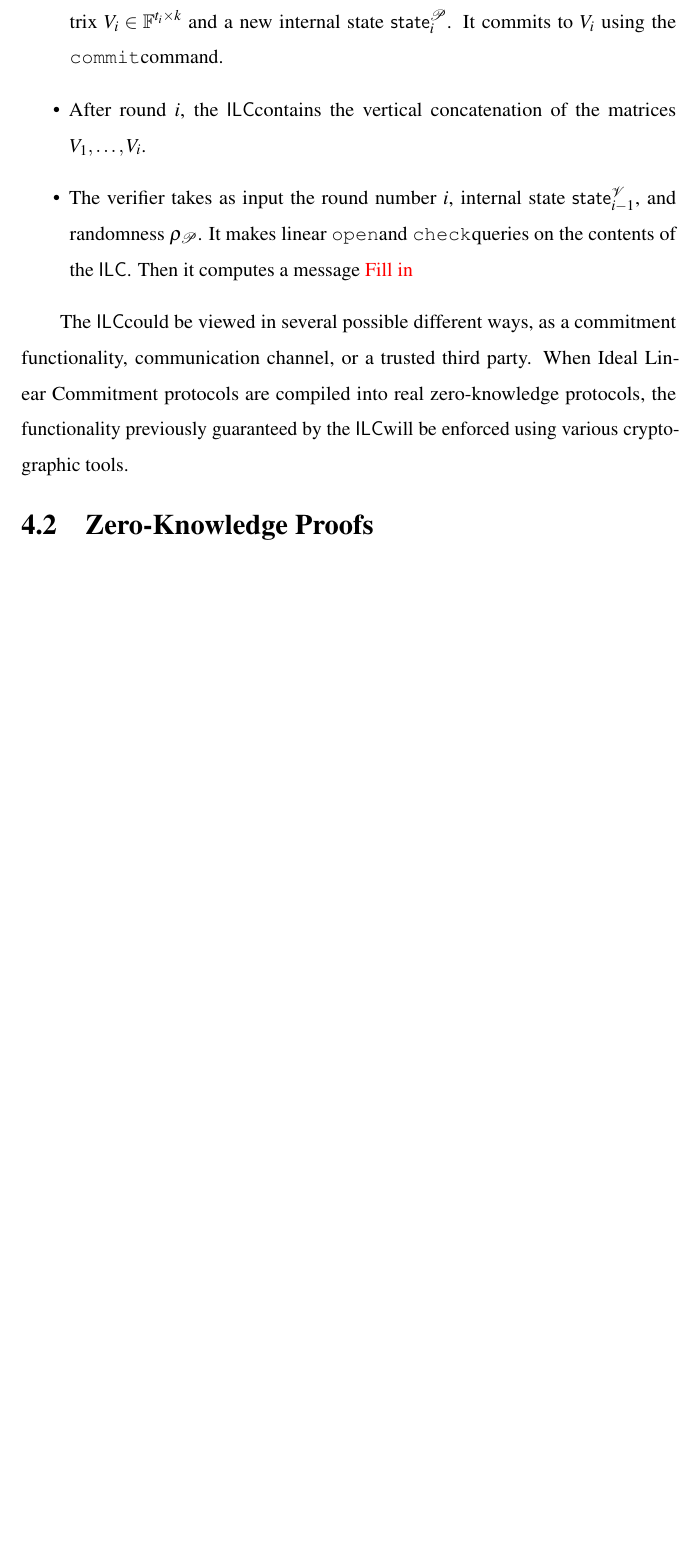
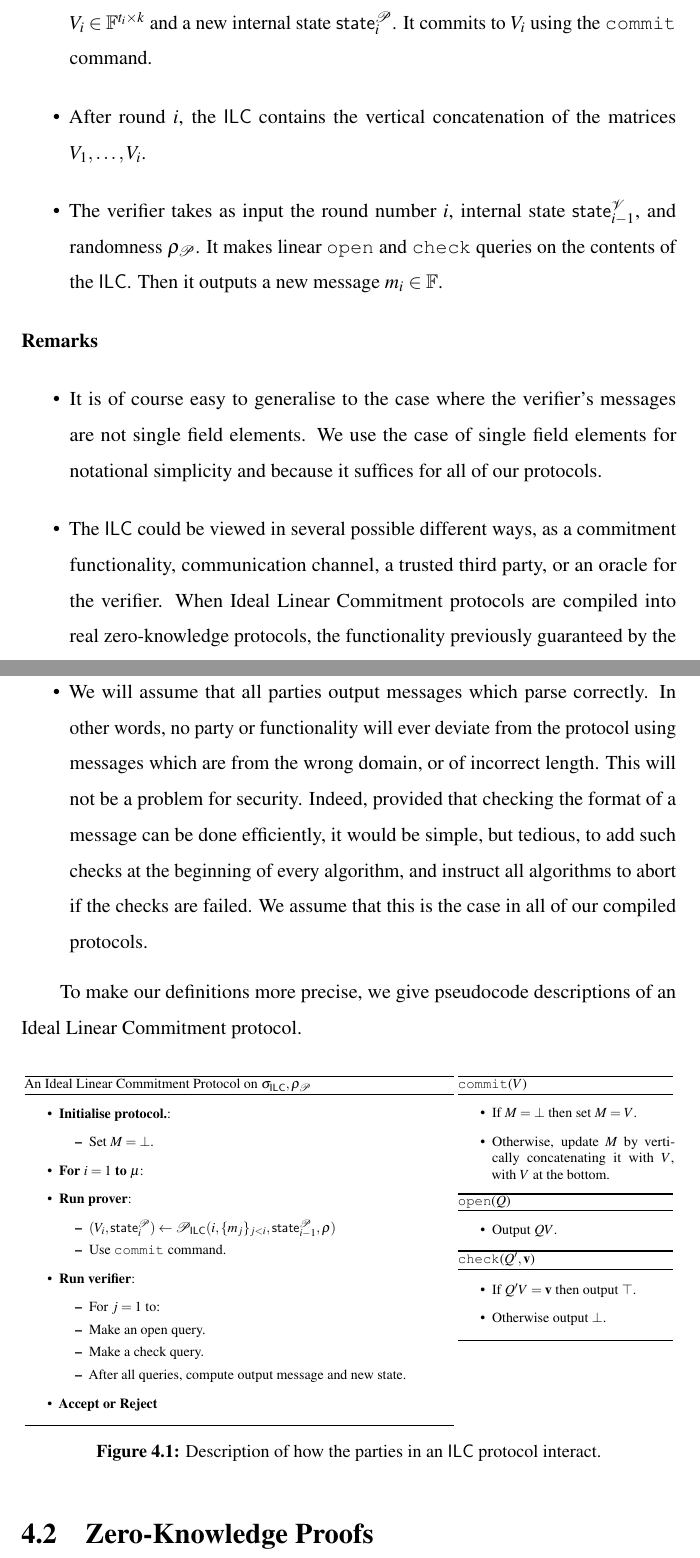
Before and after one commit to jbootle/Thesis, a LaTeX thesis (Main.tex, which reads chapters/4b-ILC-Model.tex): part of page 67 of 201 before the commit and two parts of pages 67 and 68 of 203 after it, the two joined at a grey line, cut so that both start at the same text, the shorter picture padded with empty space. Compiled offline with pdfLaTeX.

Commit message:
Started adding description of ILC in pseudocode.

```diff
--- a/chapters/4b-ILC-Model.tex
+++ b/chapters/4b-ILC-Model.tex
@@ -20,10 +21,77 @@ In a $\mu$-round Ideal Linear Commitment protocol, a prover $\PoILC$ and a verif
 \begin{itemize}
-\item The prover takes as input the round number $\roundnum$, the verifier's previous messages $m_0,\ldots,m_{\roundnum-1}$, internal state $\mathsf{state}^\Po_{i-1}$, and randomness $\rho_\Po$, and outputs a matrix $V_i \in \F^{t_i \times \sizevect}$ and a new internal state $\mathsf{state}^\Po_{i}$. It commits to $V_i$ using the \ILCcommit command.
-\item After round $\roundnum$, the \ILC contains the vertical concatenation of the matrices $V_1,\ldots,V_\roundnum$.
-\item The verifier takes as input the round number $\roundnum$, internal state $\mathsf{state}^\V_{i-1}$, and randomness $\rho_\Po$. It makes linear \ILCopen and \ILCcheck queries on the contents of the $\ILC$. Then it computes a message \red{Fill in}
+\item The prover takes as input the round number $\roundnum$, the verifier's previous messages $m_0,\ldots,m_{\roundnum-1}$, internal state $\mathsf{state}^\Po_{i-1}$, and randomness $\rho_\Po$, and outputs a matrix $V_i \in \F^{t_i \times \sizevect}$ and a new internal state $\mathsf{state}^\Po_{i}$. It commits to $V_i$ using the \ILCcommit\ command.
+\item After round $\roundnum$, the \ILC \ contains the vertical concatenation of the matrices $V_1,\ldots,V_\roundnum$.
+\item The verifier takes as input the round number $\roundnum$, internal state $\mathsf{state}^\V_{i-1}$, and randomness $\rho_\Po$. It makes linear \ILCopen\ and \ILCcheck\ queries on the contents of the $\ILC$. Then it outputs a new message $m_i \in \F$.
 \end{itemize}
 
-The \ILC could be viewed in several possible different ways, as a commitment functionality, communication channel, or a trusted third party. When Ideal Linear Commitment protocols are compiled into real zero-knowledge protocols, the functionality previously guaranteed by the \ILC will be enforced using various cryptographic tools.
+\paragraph{Remarks}
+\begin{itemize}
+\item It is of course easy to generalise to the case where the verifier's messages are not single field elements. We use the case of single field elements for notational simplicity and because it suffices for all of our protocols.
+\item The \ILC\ could be viewed in several possible different ways, as a commitment functionality, communication channel, a trusted third party, or an oracle for the verifier. When Ideal Linear Commitment protocols are compiled into real zero-knowledge protocols, the functionality previously guaranteed by the \ILC will be enforced using various cryptographic tools.
+\item We will assume that all parties output messages which parse correctly. In other words, no party or functionality will ever deviate from the protocol using messages which are from the wrong domain, or of incorrect length. This will not be a problem for security. Indeed, provided that checking the format of a message can be done efficiently, it would be simple, but tedious, to add such checks at the beginning of every algorithm, and instruct all algorithms to abort if the checks are failed. We assume that this is the case in all of our compiled protocols.
+\end{itemize}
+
+To make our definitions more precise, we give pseudocode descriptions of an Ideal Linear Commitment protocol.
+
+\begin{figure}[!h]
+\resizebox{\textwidth}{!}{
+\begin{minipage}[t]{13cm}
+\begin{algorithm}[H]
+\caption*{An Ideal Linear Commitment Protocol on $\crs_\ILC,\rho_\Po$ }
+\begin{itemize} \item\textbf{Initialise protocol.}:
+\begin{itemize}
+\item Set $M = \bot$.
+\end{itemize}
+\item \textbf{For $i = 1$ to $\mu$}:
+\item \textbf{Run prover}:
+\begin{itemize}
+\item $(V_i,\mathsf{state}^\Po_i) \gets \Po_\ILC ( i, \lbrace m_j \rbrace_{j < i}, \mathsf{state}^\Po_{i-1}, \rho )$
+\item Use \ILCcommit\ command.
+\end{itemize}
+\item \textbf{Run verifier}:
+\begin{itemize}
+\item For $j = 1$ to:
+\item Make an open query.
+\item Make a check query.
+\item After all queries, compute output message and new state.
+\end{itemize}
+\item \textbf{Accept or Reject}
+\end{itemize}
+%\vspace{2.47cm}
+\end{algorithm}
+\end{minipage}
+%==============================================================
+\begin{minipage}[t]{6.5cm}
+\vspace{0cm}
+\begin{algorithm}[H]
+\caption*{\ILCcommit($V$)}
+\begin{itemize}
+\item If $M = \bot$ then set $M = V$.
+\item Otherwise, update $M$ by vertically concatenating it with $V$, with $V$ at the bottom.
+\end{itemize}
+\end{algorithm}
+\vspace{-1.07cm}
+\begin{algorithm}[H]
+\caption*{\ILCopen($Q$)}
+\begin{itemize}
+\item Output $QV$.
+\end{itemize}
+\end{algorithm}
+\vspace{-1.07cm}
+\begin{algorithm}[H]
+\caption*{\ILCcheck($Q', \vec{v}$)}
+\begin{itemize}
+\item If $Q'V = \vec{v}$ then output $\top$.
+\item Otherwise output $\bot$.
+\end{itemize}
+\end{algorithm}
+%\vspace{0.1cm}
+\end{minipage}
+}
+\caption{Description of how the parties in an \ILC\ protocol interact.}
+%For explanation, see Subsection~\ref{ssec:constrILCtoIOP}}
+\label{fig:ILCpseudocode}
+\end{figure}
 
 \section{Zero-Knowledge Proofs}
 \label{shvzkdef}
```
Also changed, not shown: chapters/7-Generic-Protocol.tex (+1 -1 lines), chapters/8-Compilation-Proof.tex (+2 -0 lines), chapters/4b-ILC-Model.tex (7 more changed lines).
